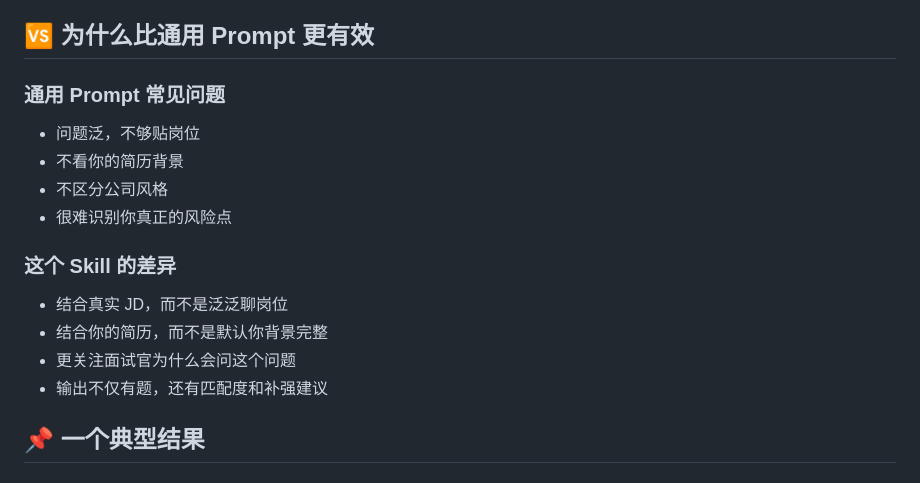
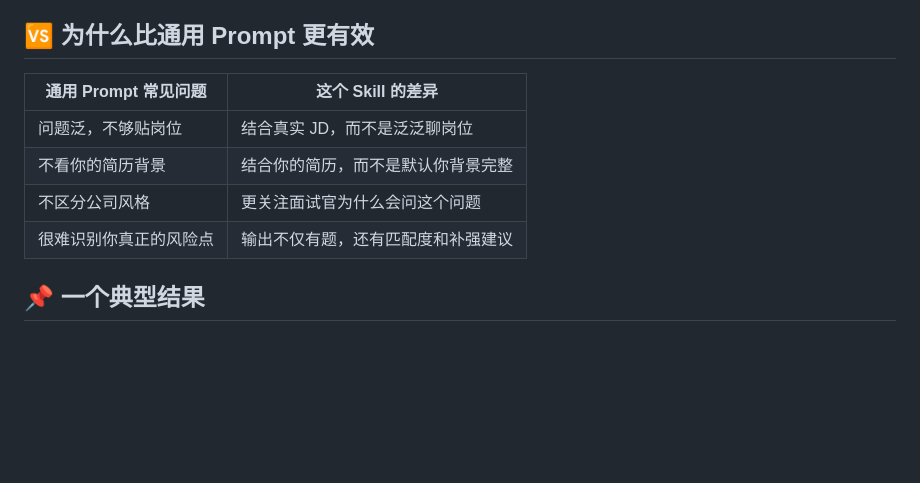
Before and after one commit to jennifer88huang/interview-skills, a Markdown page: README.md, the part around the change. Rendered like a GitHub page; blank space fills up the shorter version.

```diff
--- a/README.md
+++ b/README.md
@@ -114,19 +114,13 @@ cp -r interview-skills ~/.{Xclaw}/workspace/skills/
 
 ## 🆚 为什么比通用 Prompt 更有效
 
-### 通用 Prompt 常见问题
+| 通用 Prompt 常见问题 | 这个 Skill 的差异 |
+|---------|-----------------|
+| 问题泛，不够贴岗位| 结合真实 JD，而不是泛泛聊岗位 |
+| 不看你的简历背景| 结合你的简历，而不是默认你背景完整 |
+| 不区分公司风格| 更关注面试官为什么会问这个问题 |
+| 很难识别你真正的风险点 | 输出不仅有题，还有匹配度和补强建议 |
 
-- 问题泛，不够贴岗位
-- 不看你的简历背景
-- 不区分公司风格
-- 很难识别你真正的风险点
-
-### 这个 Skill 的差异
-
-- 结合真实 JD，而不是泛泛聊岗位
-- 结合你的简历，而不是默认你背景完整
-- 更关注面试官为什么会问这个问题
-- 输出不仅有题，还有匹配度和补强建议
 
 ## 📌 一个典型结果
 
```
